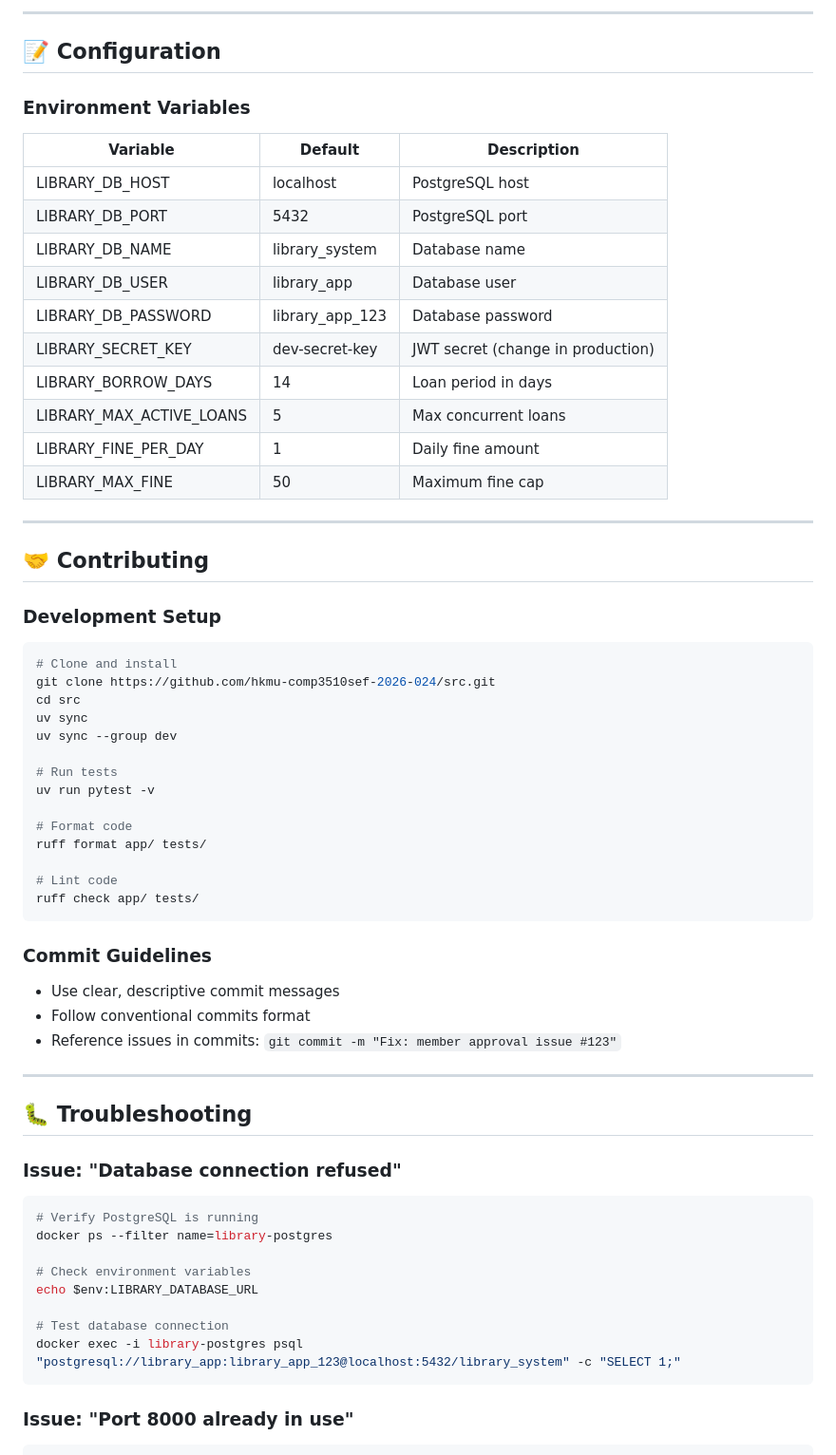
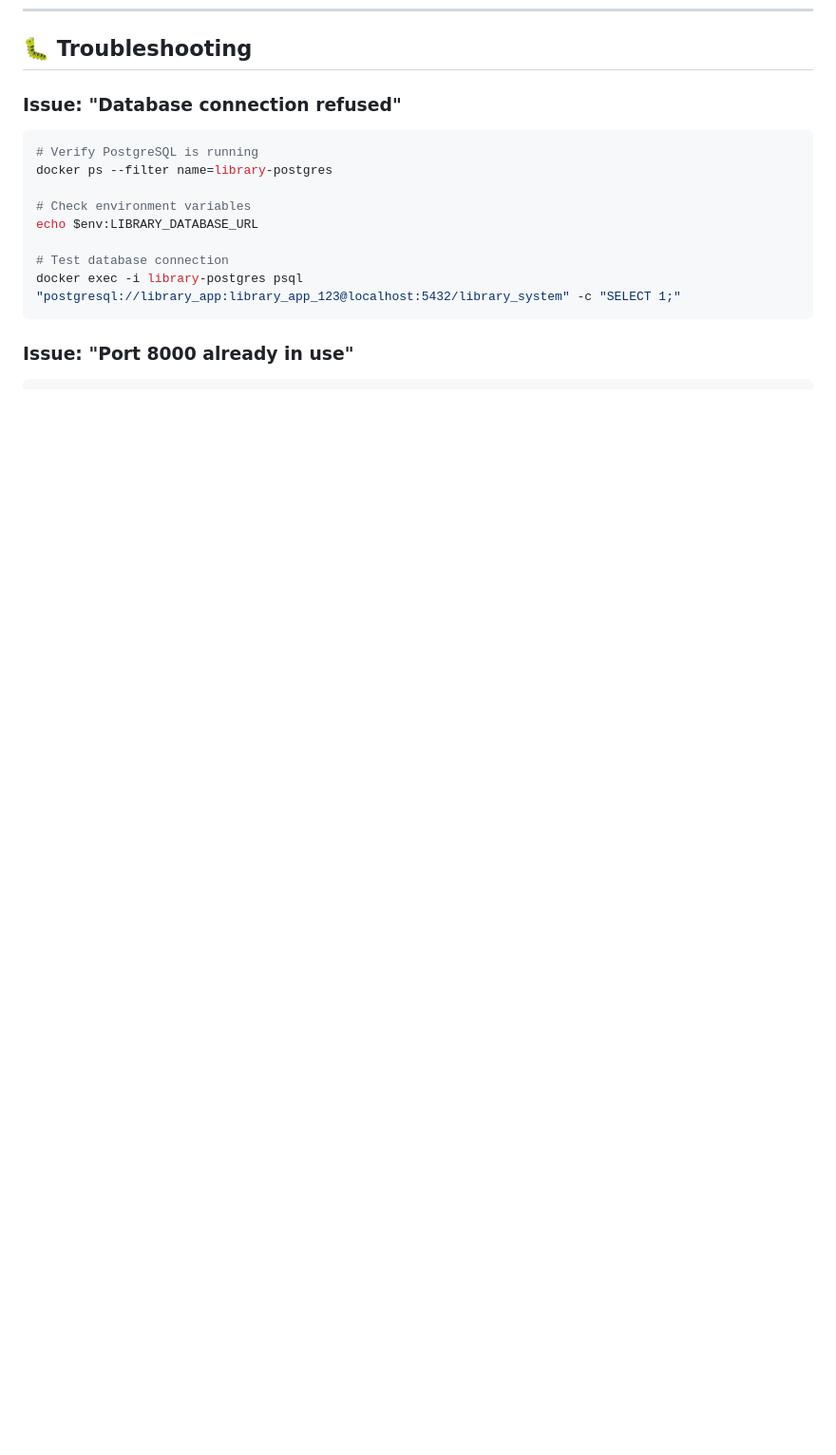
Before and after one commit to hkmu-comp3510sef-2026-024/src, a Markdown page: README.md, the part around one of its changes. Shown at 95% size. Rendered like a GitHub page; blank space fills up the shorter version.

````diff
--- a/README.md
+++ b/README.md
@@ -501,53 +433,3 @@ gunicorn -w 4 -b 0.0.0.0:8000 main:app
----
-
-## 📝 Configuration
-
-### Environment Variables
-
-| Variable | Default | Description |
-|----------|---------|-------------|
-| LIBRARY_DB_HOST | localhost | PostgreSQL host |
-| LIBRARY_DB_PORT | 5432 | PostgreSQL port |
-| LIBRARY_DB_NAME | library_system | Database name |
-| LIBRARY_DB_USER | library_app | Database user |
-| LIBRARY_DB_PASSWORD | library_app_123 | Database password |
-| LIBRARY_SECRET_KEY | dev-secret-key | JWT secret (change in production) |
-| LIBRARY_BORROW_DAYS | 14 | Loan period in days |
-| LIBRARY_MAX_ACTIVE_LOANS | 5 | Max concurrent loans |
-| LIBRARY_FINE_PER_DAY | 1 | Daily fine amount |
-| LIBRARY_MAX_FINE | 50 | Maximum fine cap |
-
----
-
-## 🤝 Contributing
-
-### Development Setup
-
-```bash
-# Clone and install
-git clone https://github.com/hkmu-comp3510sef-2026-024/src.git
-cd src
-uv sync
-uv sync --group dev
-
-# Run tests
-uv run pytest -v
-
-# Format code
-ruff format app/ tests/
-
-# Lint code
-ruff check app/ tests/
-```
-
-### Commit Guidelines
-
-- Use clear, descriptive commit messages
-- Follow conventional commits format
-- Reference issues in commits: `git commit -m "Fix: member approval issue #123"`
-
----
-
 ## 🐛 Troubleshooting
 
 ### Issue: "Database connection refused"
````
Also changed, not shown: other parts of README.md (+1 -136 lines).
